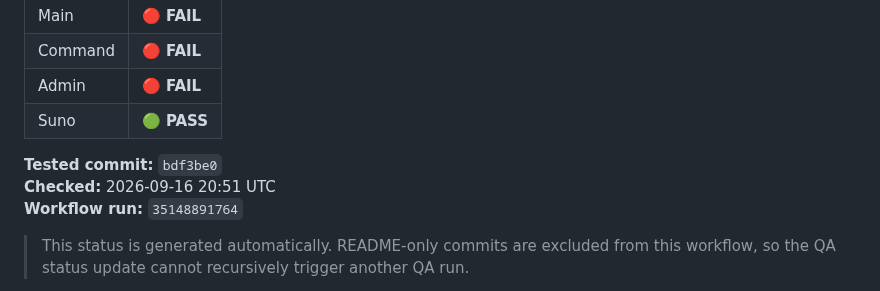
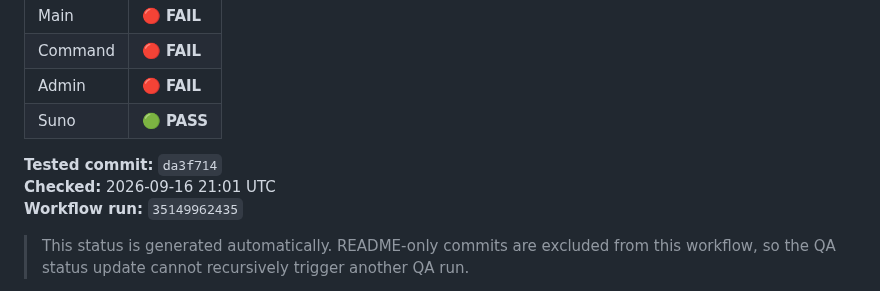
Before and after one commit to LILSYNNOFFICIAL/LILSYNNOFFICIAL, a Markdown page: README.md, the part around the change. Rendered like a GitHub page.

Commit message:
chore: update main surface QA status

```diff
--- a/README.md
+++ b/README.md
@@ -18,9 +18,9 @@
 | Admin | 🔴 **FAIL** |
 | Suno | 🟢 **PASS** |
 
-**Tested commit:** `bdf3be0`
-**Checked:** 2026-09-16 20:51 UTC
-**Workflow run:** `35148891764`
+**Tested commit:** `da3f714`
+**Checked:** 2026-09-16 21:01 UTC
+**Workflow run:** `35149962435`
 
 > This status is generated automatically. README-only commits are excluded from this workflow, so the QA status update cannot recursively trigger another QA run.
 
```
